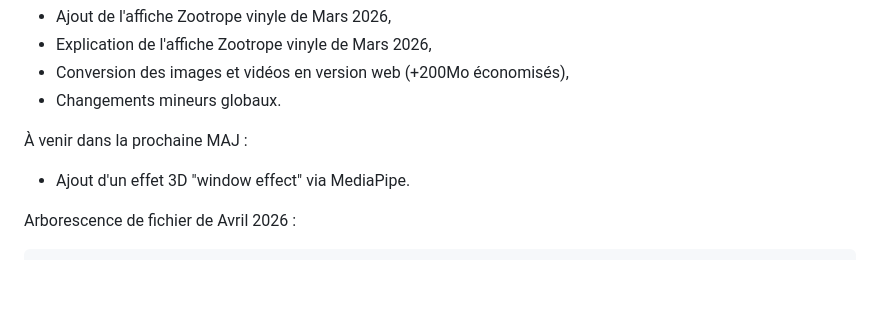
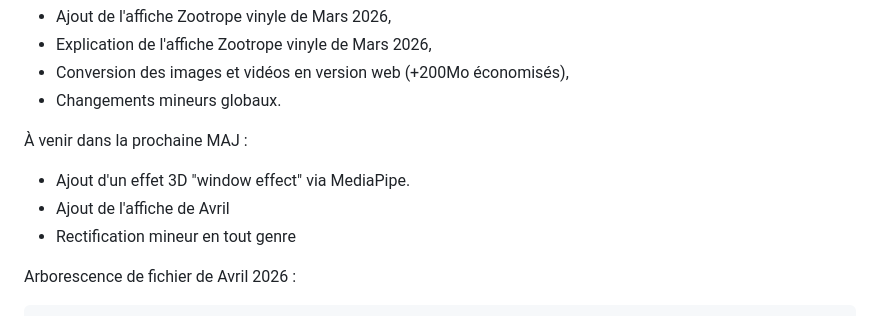
Before and after one commit to Touvie/Oblivion, a Markdown page: README.md, the part around the change. GitHub-like rendering; blank space fills up the shorter version.

Commit message:
Update README with upcoming features and corrections
Added upcoming features and minor corrections for April.

```diff
--- a/README.md
+++ b/README.md
@@ -11,6 +11,8 @@ Contenu de la nouvelle version Oblivion V13.5 :
 
 À venir dans la prochaine MAJ :
 - Ajout d'un effet 3D "window effect" via MediaPipe.
+- Ajout de l'affiche de Avril
+- Rectification mineur en tout genre
 
 
 Arborescence de fichier de Avril 2026 :
```
